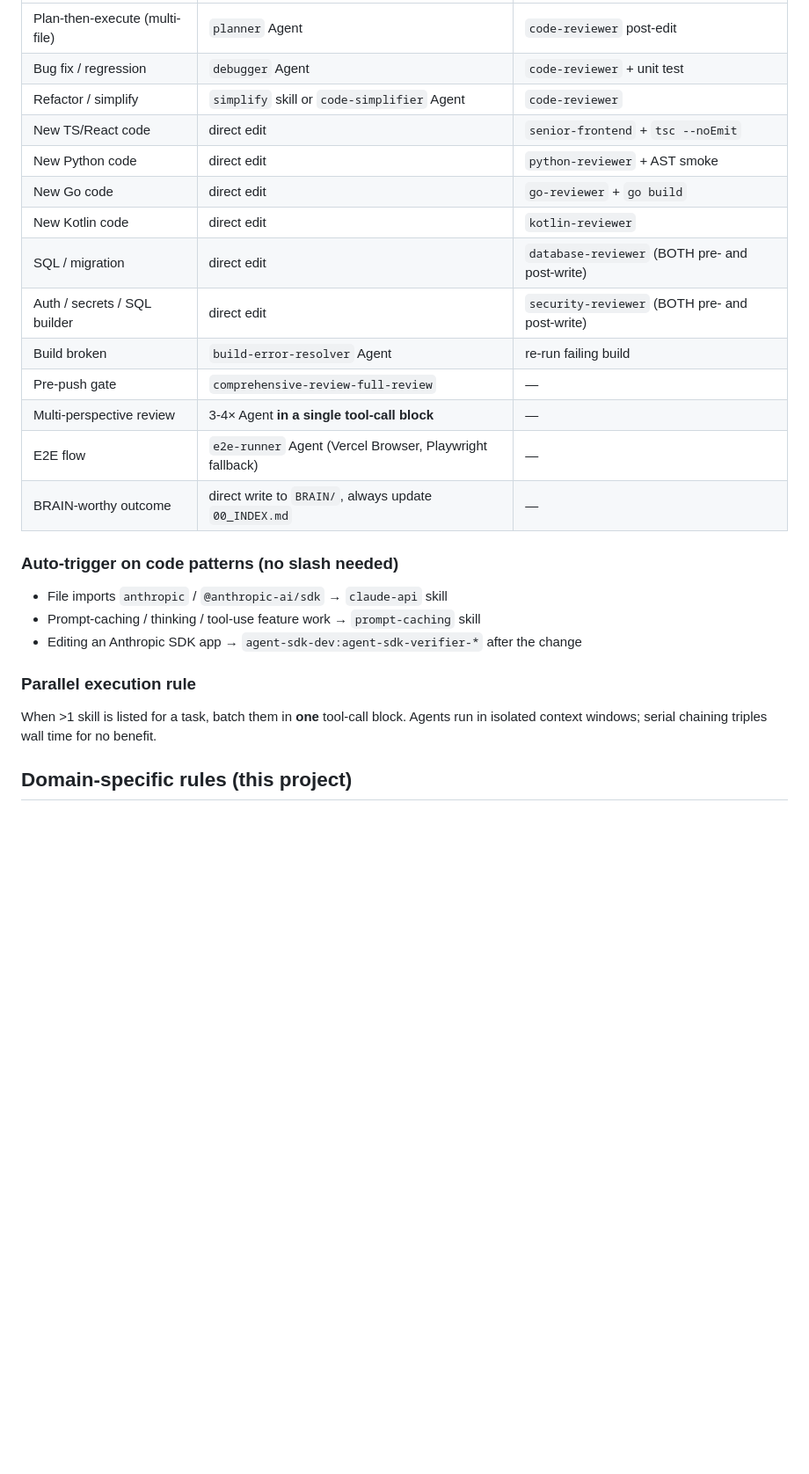
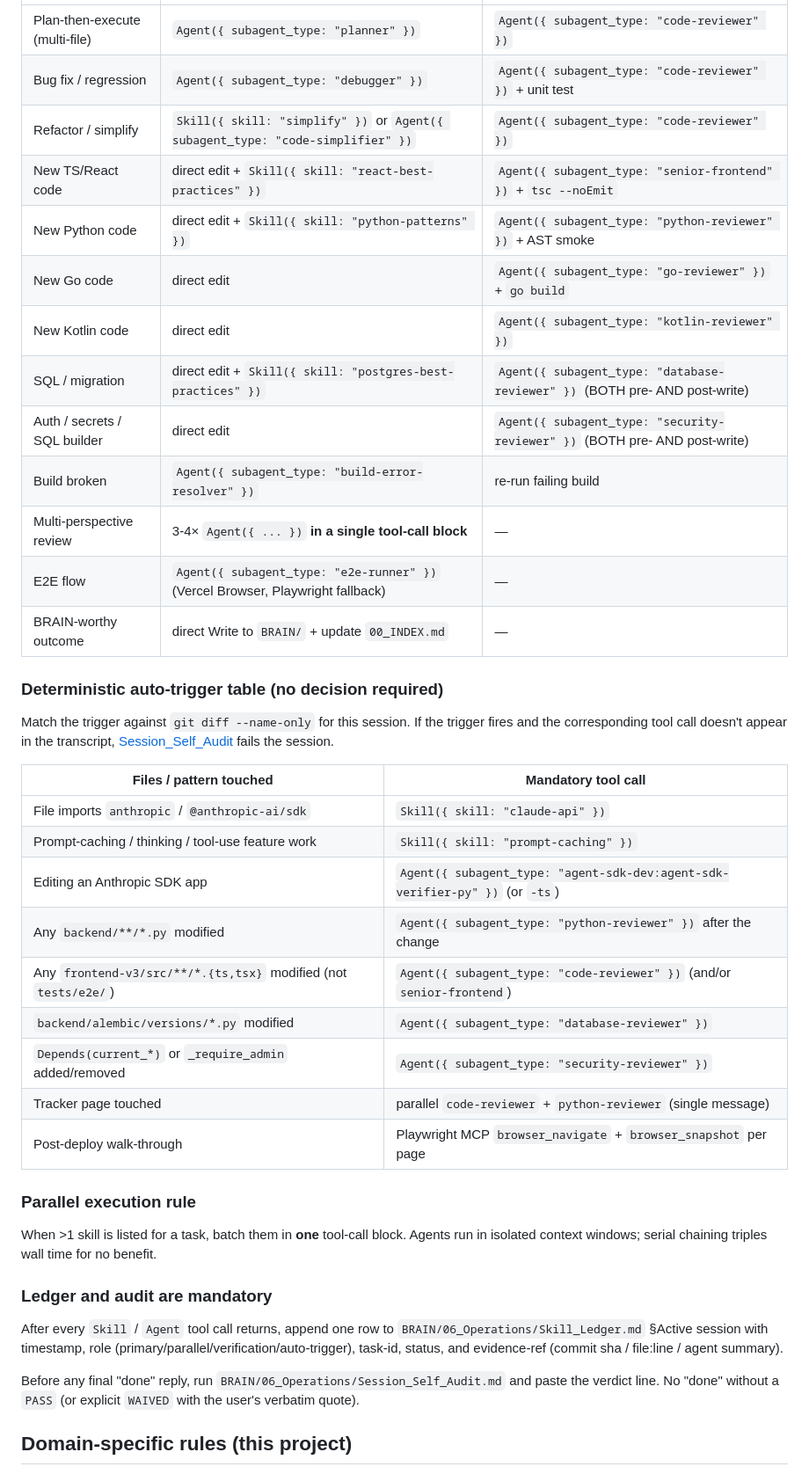
Before and after one commit to kingusa1/compliance-agent, a Markdown page: CLAUDE.md, the part around one of its changes. Shown at 88% size. Rendered like a GitHub page; blank space fills up the shorter version.

Commit message:
docs(claude-md): LAW_OF_SKILLS v2 — hard enforcement contract
Aspirational doctrine is not doctrine. The 2026-05-24 morning session
shipped 3 commits + 700 lines of code and invoked **zero** verification
skills — the LAW was satisfied in prose ("running python-reviewer
now") but no `Agent` tool was ever called with those subagent_types.
Mohamed caught the gap that afternoon and mandated hard enforcement.

This commit loads v2 into CLAUDE.md so every future session opens
under the new contract:

- The first three TodoWrite entries on every code task MUST be the
  Skill Trio Declaration (Primary / Parallel / Verification with
  concrete skill names — no placeholders, no "tbd").
- A skill is "fired" only by `Skill({ skill: "X" })` or
  `Agent({ subagent_type: "X", ... })`. Prose mention does NOT count.
- Every tool call appends one row to `BRAIN/06_Operations/Skill_Ledger.md`
  immediately, no backfilling.
- The auto-trigger table (file pattern → mandatory tool call) makes
  python-reviewer / code-reviewer / database-reviewer / security-reviewer /
  claude-api invocations deterministic — no remembering required.
- `BRAIN/06_Operations/Session_Self_Audit.md` runs before any "done"
  reply. Verdict (PASS / FAIL · re-running / WAIVED) goes into the
  user-facing message. A FAIL means the task is NOT complete — re-fire
  the missing skills inline.

The matrix below the contract converted from prose-only to
paste-ready tool-call syntax so the next session has the exact text
to invoke. Old shape was "Verify with `python-reviewer`"; new shape is
`Agent({ subagent_type: "python-reviewer" })` — literally pasteable.

Companion files (LAW_OF_SKILLS v2, Skill_Ledger, Session_Self_Audit,
strengthened Skill_Routing) live under BRAIN/ and stay local-only per
the gitignore convention adopted 2026-05-23.

```diff
--- a/CLAUDE.md
+++ b/CLAUDE.md
@@ -27,29 +51,43 @@ Fire these without being asked when the task shape matches. Full matrix in `BRAI
 |---|---|---|
-| Plan-then-execute (multi-file) | `planner` Agent | `code-reviewer` post-edit |
-| Bug fix / regression | `debugger` Agent | `code-reviewer` + unit test |
-| Refactor / simplify | `simplify` skill or `code-simplifier` Agent | `code-reviewer` |
-| New TS/React code | direct edit | `senior-frontend` + `tsc --noEmit` |
-| New Python code | direct edit | `python-reviewer` + AST smoke |
-| New Go code | direct edit | `go-reviewer` + `go build` |
-| New Kotlin code | direct edit | `kotlin-reviewer` |
-| SQL / migration | direct edit | `database-reviewer` (BOTH pre- and post-write) |
-| Auth / secrets / SQL builder | direct edit | `security-reviewer` (BOTH pre- and post-write) |
-| Build broken | `build-error-resolver` Agent | re-run failing build |
-| Pre-push gate | `comprehensive-review-full-review` | — |
-| Multi-perspective review | 3-4× Agent **in a single tool-call block** | — |
-| E2E flow | `e2e-runner` Agent (Vercel Browser, Playwright fallback) | — |
-| BRAIN-worthy outcome | direct write to `BRAIN/`, always update `00_INDEX.md` | — |
+| Plan-then-execute (multi-file) | `Agent({ subagent_type: "planner" })` | `Agent({ subagent_type: "code-reviewer" })` |
+| Bug fix / regression | `Agent({ subagent_type: "debugger" })` | `Agent({ subagent_type: "code-reviewer" })` + unit test |
+| Refactor / simplify | `Skill({ skill: "simplify" })` or `Agent({ subagent_type: "code-simplifier" })` | `Agent({ subagent_type: "code-reviewer" })` |
+| New TS/React code | direct edit + `Skill({ skill: "react-best-practices" })` | `Agent({ subagent_type: "senior-frontend" })` + `tsc --noEmit` |
+| New Python code | direct edit + `Skill({ skill: "python-patterns" })` | `Agent({ subagent_type: "python-reviewer" })` + AST smoke |
+| New Go code | direct edit | `Agent({ subagent_type: "go-reviewer" })` + `go build` |
+| New Kotlin code | direct edit | `Agent({ subagent_type: "kotlin-reviewer" })` |
+| SQL / migration | direct edit + `Skill({ skill: "postgres-best-practices" })` | `Agent({ subagent_type: "database-reviewer" })` (BOTH pre- AND post-write) |
+| Auth / secrets / SQL builder | direct edit | `Agent({ subagent_type: "security-reviewer" })` (BOTH pre- AND post-write) |
+| Build broken | `Agent({ subagent_type: "build-error-resolver" })` | re-run failing build |
+| Multi-perspective review | 3-4× `Agent({ ... })` **in a single tool-call block** | — |
+| E2E flow | `Agent({ subagent_type: "e2e-runner" })` (Vercel Browser, Playwright fallback) | — |
+| BRAIN-worthy outcome | direct Write to `BRAIN/` + update `00_INDEX.md` | — |
 
-### Auto-trigger on code patterns (no slash needed)
+### Deterministic auto-trigger table (no decision required)
 
-- File imports `anthropic` / `@anthropic-ai/sdk` → `claude-api` skill
-- Prompt-caching / thinking / tool-use feature work → `prompt-caching` skill
-- Editing an Anthropic SDK app → `agent-sdk-dev:agent-sdk-verifier-*` after the change
+Match the trigger against `git diff --name-only` for this session. If the trigger fires and the corresponding tool call doesn't appear in the transcript, [Session_Self_Audit](BRAIN/06_Operations/Session_Self_Audit.md) fails the session.
+
+| Files / pattern touched | Mandatory tool call |
+|---|---|
+| File imports `anthropic` / `@anthropic-ai/sdk` | `Skill({ skill: "claude-api" })` |
+| Prompt-caching / thinking / tool-use feature work | `Skill({ skill: "prompt-caching" })` |
+| Editing an Anthropic SDK app | `Agent({ subagent_type: "agent-sdk-dev:agent-sdk-verifier-py" })` (or `-ts`) |
+| Any `backend/**/*.py` modified | `Agent({ subagent_type: "python-reviewer" })` after the change |
+| Any `frontend-v3/src/**/*.{ts,tsx}` modified (not `tests/e2e/`) | `Agent({ subagent_type: "code-reviewer" })` (and/or `senior-frontend`) |
+| `backend/alembic/versions/*.py` modified | `Agent({ subagent_type: "database-reviewer" })` |
+| `Depends(current_*)` or `_require_admin` added/removed | `Agent({ subagent_type: "security-reviewer" })` |
+| Tracker page touched | parallel `code-reviewer` + `python-reviewer` (single message) |
+| Post-deploy walk-through | Playwright MCP `browser_navigate` + `browser_snapshot` per page |
 
 ### Parallel execution rule
 
-When >1 skill is listed for a task, batch them in **one** tool-call block. Agents
-run in isolated context windows; serial chaining triples wall time for no benefit.
+When >1 skill is listed for a task, batch them in **one** tool-call block. Agents run in isolated context windows; serial chaining triples wall time for no benefit.
+
+### Ledger and audit are mandatory
+
+After every `Skill` / `Agent` tool call returns, append one row to `BRAIN/06_Operations/Skill_Ledger.md` §Active session with timestamp, role (primary/parallel/verification/auto-trigger), task-id, status, and evidence-ref (commit sha / file:line / agent summary).
+
+Before any final "done" reply, run `BRAIN/06_Operations/Session_Self_Audit.md` and paste the verdict line. No "done" without a `PASS` (or explicit `WAIVED` with the user's verbatim quote).
 
 ## Domain-specific rules (this project)
 
```
Also changed, not shown: other parts of CLAUDE.md (+30 -6 lines).
